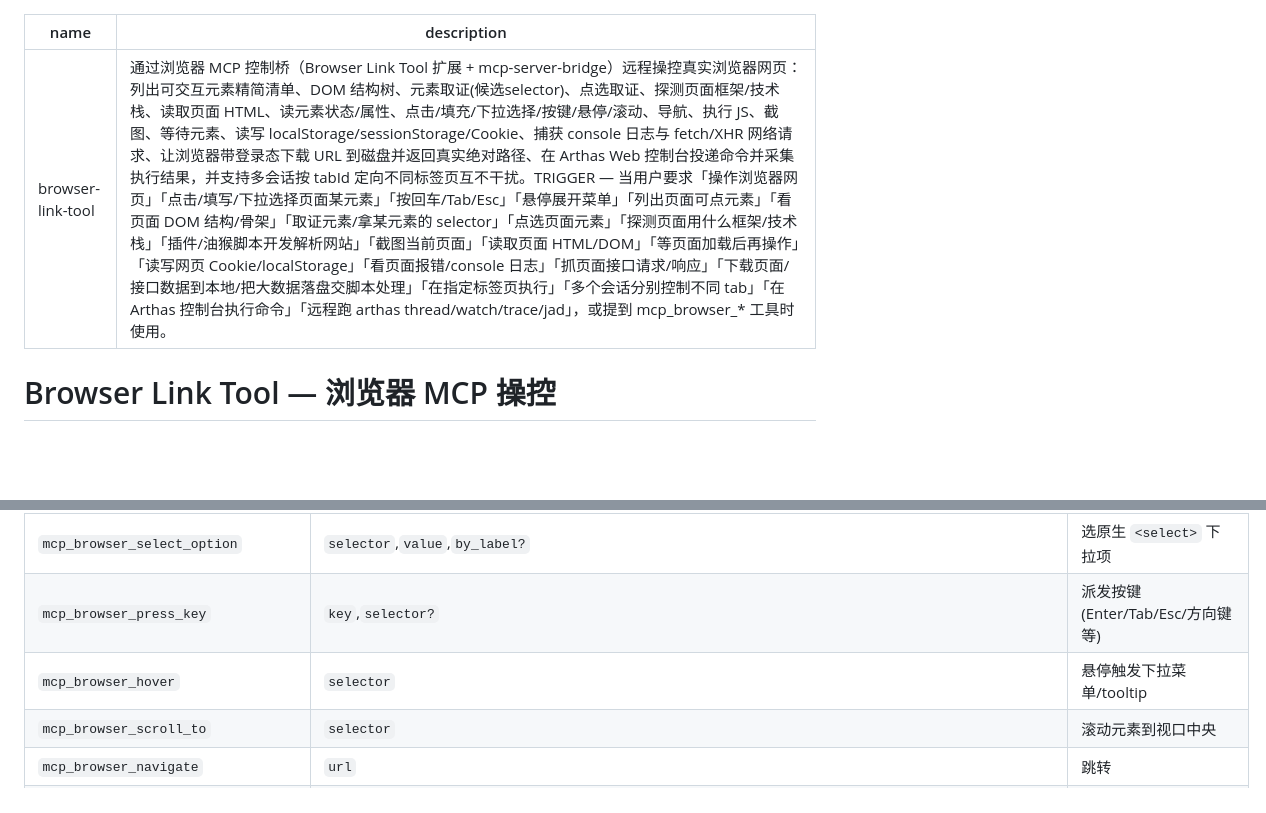
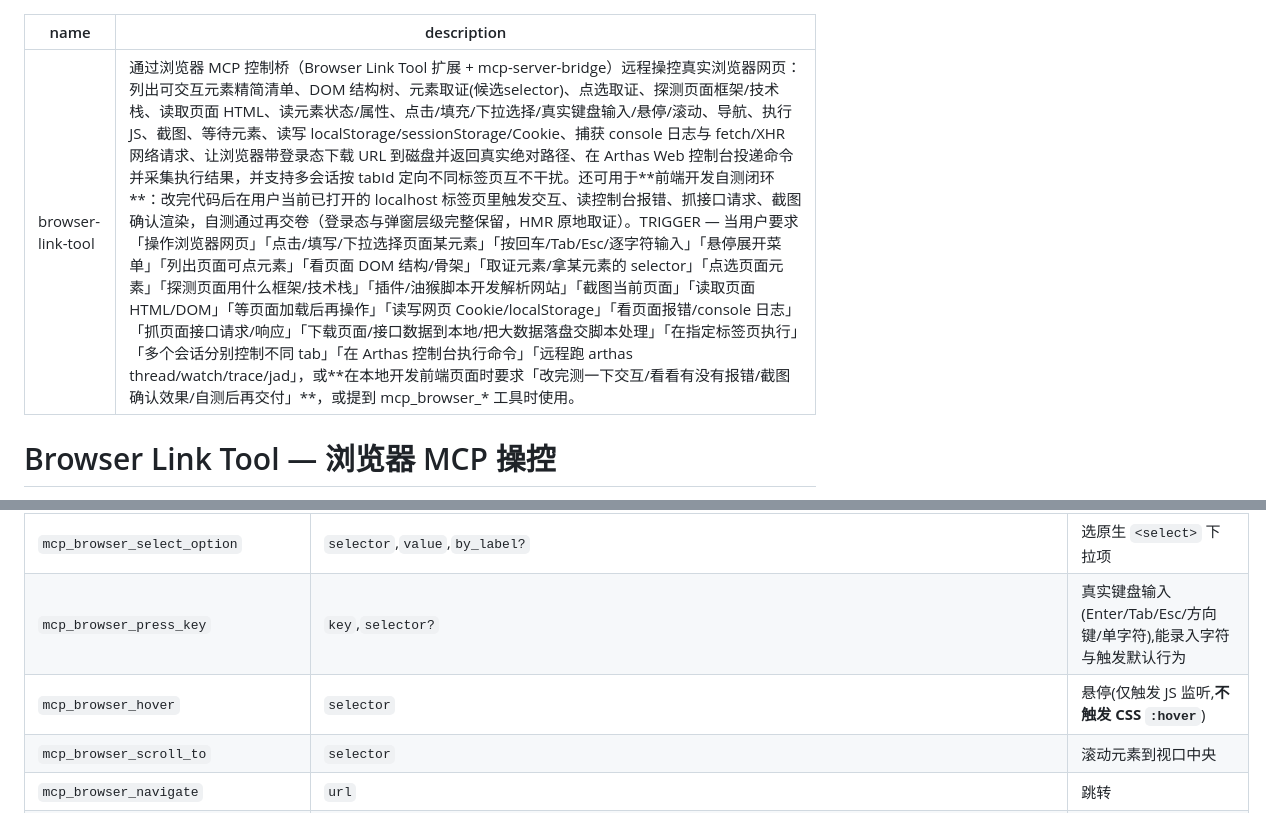
Before and after one commit to Liudapeng/browser-link-tool, a Markdown page: skill/browser-link-tool/SKILL.md, 2 parts joined by grey strips. Rendered like a GitHub page; blank space fills up the shorter version.

```diff
--- a/skill/browser-link-tool/SKILL.md
+++ b/skill/browser-link-tool/SKILL.md
@@ -1,6 +1,6 @@
 ---
 name: browser-link-tool
-description: 通过浏览器 MCP 控制桥（Browser Link Tool 扩展 + mcp-server-bridge）远程操控真实浏览器网页：列出可交互元素精简清单、DOM 结构树、元素取证(候选selector)、点选取证、探测页面框架/技术栈、读取页面 HTML、读元素状态/属性、点击/填充/下拉选择/按键/悬停/滚动、导航、执行 JS、截图、等待元素、读写 localStorage/sessionStorage/Cookie、捕获 console 日志与 fetch/XHR 网络请求、让浏览器带登录态下载 URL 到磁盘并返回真实绝对路径、在 Arthas Web 控制台投递命令并采集执行结果，并支持多会话按 tabId 定向不同标签页互不干扰。TRIGGER — 当用户要求「操作浏览器网页」「点击/填写/下拉选择页面某元素」「按回车/Tab/Esc」「悬停展开菜单」「列出页面可点元素」「看页面 DOM 结构/骨架」「取证元素/拿某元素的 selector」「点选页面元素」「探测页面用什么框架/技术栈」「插件/油猴脚本开发解析网站」「截图当前页面」「读取页面 HTML/DOM」「等页面加载后再操作」「读写网页 Cookie/localStorage」「看页面报错/console 日志」「抓页面接口请求/响应」「下载页面/接口数据到本地/把大数据落盘交脚本处理」「在指定标签页执行」「多个会话分别控制不同 tab」「在 Arthas 控制台执行命令」「远程跑 arthas thread/watch/trace/jad」，或提到 mcp_browser_* 工具时使用。
+description: 通过浏览器 MCP 控制桥（Browser Link Tool 扩展 + mcp-server-bridge）远程操控真实浏览器网页：列出可交互元素精简清单、DOM 结构树、元素取证(候选selector)、点选取证、探测页面框架/技术栈、读取页面 HTML、读元素状态/属性、点击/填充/下拉选择/真实键盘输入/悬停/滚动、导航、执行 JS、截图、等待元素、读写 localStorage/sessionStorage/Cookie、捕获 console 日志与 fetch/XHR 网络请求、让浏览器带登录态下载 URL 到磁盘并返回真实绝对路径、在 Arthas Web 控制台投递命令并采集执行结果，并支持多会话按 tabId 定向不同标签页互不干扰。还可用于**前端开发自测闭环**：改完代码后在用户当前已打开的 localhost 标签页里触发交互、读控制台报错、抓接口请求、截图确认渲染，自测通过再交卷（登录态与弹窗层级完整保留，HMR 原地取证）。TRIGGER — 当用户要求「操作浏览器网页」「点击/填写/下拉选择页面某元素」「按回车/Tab/Esc/逐字符输入」「悬停展开菜单」「列出页面可点元素」「看页面 DOM 结构/骨架」「取证元素/拿某元素的 selector」「点选页面元素」「探测页面用什么框架/技术栈」「插件/油猴脚本开发解析网站」「截图当前页面」「读取页面 HTML/DOM」「等页面加载后再操作」「读写网页 Cookie/localStorage」「看页面报错/console 日志」「抓页面接口请求/响应」「下载页面/接口数据到本地/把大数据落盘交脚本处理」「在指定标签页执行」「多个会话分别控制不同 tab」「在 Arthas 控制台执行命令」「远程跑 arthas thread/watch/trace/jad」，或**在本地开发前端页面时要求「改完测一下交互/看看有没有报错/截图确认效果/自测后再交付」**，或提到 mcp_browser_* 工具时使用。
 ---
 
 # Browser Link Tool — 浏览器 MCP 操控
@@ -26,8 +26,8 @@ description: 通过浏览器 MCP 控制桥（Browser Link Tool 扩展 + mcp-serv
 | `mcp_browser_click` | `selector` | 点击元素 |
 | `mcp_browser_fill` | `selector`,`value` | 填充输入框/contenteditable |
 | `mcp_browser_select_option` | `selector`,`value`,`by_label?` | 选原生 `<select>` 下拉项 |
-| `mcp_browser_press_key` | `key`,`selector?` | 派发按键(Enter/Tab/Esc/方向键等) |
-| `mcp_browser_hover` | `selector` | 悬停触发下拉菜单/tooltip |
+| `mcp_browser_press_key` | `key`,`selector?` | 真实键盘输入(Enter/Tab/Esc/方向键/单字符),能录入字符与触发默认行为 |
+| `mcp_browser_hover` | `selector` | 悬停(仅触发 JS 监听,**不触发 CSS `:hover`**) |
 | `mcp_browser_scroll_to` | `selector` | 滚动元素到视口中央 |
 | `mcp_browser_navigate` | `url` | 跳转 |
 | `mcp_browser_wait_for` | `selector`,`text?`,`visible?`,`timeout?` | 等待元素出现 |
```
Also changed, not shown: other parts of skill/browser-link-tool/SKILL.md (+22 -2 lines).
